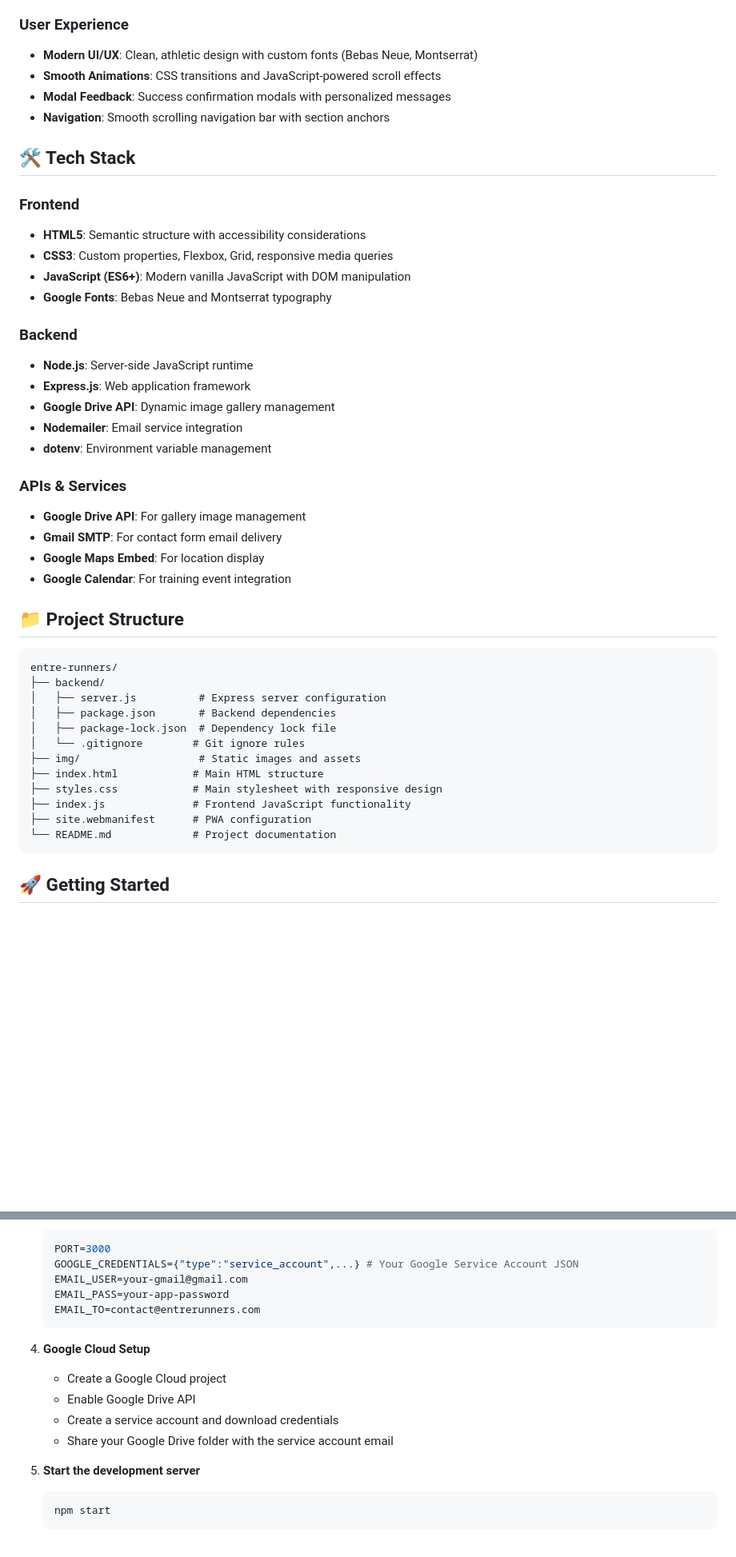
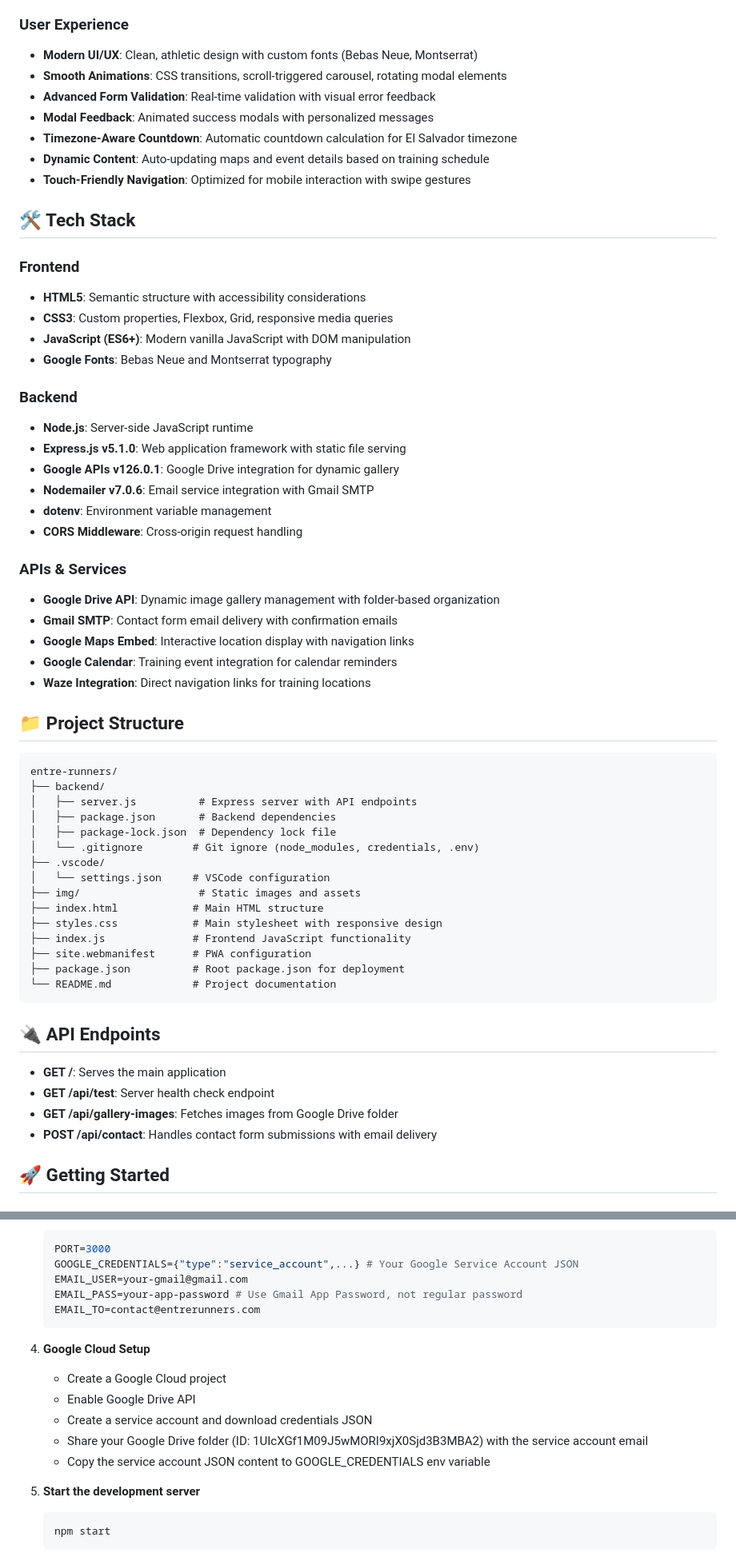
Before and after one commit to decoder3064/web101_website, a Markdown page: README.md, 2 parts joined by grey strips. Shown: that part at 80% size. GitHub-like rendering; blank space fills up the shorter version.

````diff
--- a/README.md
+++ b/README.md
@@ -14,9 +14,12 @@ A modern, responsive website for the Entre Runners community in El Salvador - co
 
 ### User Experience
 - **Modern UI/UX**: Clean, athletic design with custom fonts (Bebas Neue, Montserrat)
-- **Smooth Animations**: CSS transitions and JavaScript-powered scroll effects
-- **Modal Feedback**: Success confirmation modals with personalized messages
-- **Navigation**: Smooth scrolling navigation bar with section anchors
+- **Smooth Animations**: CSS transitions, scroll-triggered carousel, rotating modal elements
+- **Advanced Form Validation**: Real-time validation with visual error feedback
+- **Modal Feedback**: Animated success modals with personalized messages
+- **Timezone-Aware Countdown**: Automatic countdown calculation for El Salvador timezone
+- **Dynamic Content**: Auto-updating maps and event details based on training schedule
+- **Touch-Friendly Navigation**: Optimized for mobile interaction with swipe gestures
 
 ## 🛠 Tech Stack
 
@@ -28,33 +31,45 @@ A modern, responsive website for the Entre Runners community in El Salvador - co
 
 ### Backend
 - **Node.js**: Server-side JavaScript runtime
-- **Express.js**: Web application framework
-- **Google Drive API**: Dynamic image gallery management
-- **Nodemailer**: Email service integration
+- **Express.js v5.1.0**: Web application framework with static file serving
+- **Google APIs v126.0.1**: Google Drive integration for dynamic gallery
+- **Nodemailer v7.0.6**: Email service integration with Gmail SMTP
 - **dotenv**: Environment variable management
+- **CORS Middleware**: Cross-origin request handling
 
 ### APIs & Services
-- **Google Drive API**: For gallery image management
-- **Gmail SMTP**: For contact form email delivery
-- **Google Maps Embed**: For location display
-- **Google Calendar**: For training event integration
+- **Google Drive API**: Dynamic image gallery management with folder-based organization
+- **Gmail SMTP**: Contact form email delivery with confirmation emails
+- **Google Maps Embed**: Interactive location display with navigation links
+- **Google Calendar**: Training event integration for calendar reminders
+- **Waze Integration**: Direct navigation links for training locations
 
 ## 📁 Project Structure
 
 ```
 entre-runners/
 ├── backend/
-│   ├── server.js          # Express server configuration
+│   ├── server.js          # Express server with API endpoints
 │   ├── package.json       # Backend dependencies
 │   ├── package-lock.json  # Dependency lock file
-│   └── .gitignore        # Git ignore rules
+│   └── .gitignore        # Git ignore (node_modules, credentials, .env)
+├── .vscode/
+│   └── settings.json     # VSCode configuration
 ├── img/                   # Static images and assets
 ├── index.html            # Main HTML structure
 ├── styles.css            # Main stylesheet with responsive design
 ├── index.js              # Frontend JavaScript functionality
 ├── site.webmanifest      # PWA configuration
+├── package.json          # Root package.json for deployment
 └── README.md             # Project documentation
 ```
+
+## 🔌 API Endpoints
+
+- **GET /**: Serves the main application
+- **GET /api/test**: Server health check endpoint
+- **GET /api/gallery-images**: Fetches images from Google Drive folder
+- **POST /api/contact**: Handles contact form submissions with email delivery
 
 ## 🚀 Getting Started
 
@@ -84,15 +99,16 @@ entre-runners/
    PORT=3000
    GOOGLE_CREDENTIALS={"type":"service_account",...} # Your Google Service Account JSON
    EMAIL_USER=your-gmail@gmail.com
-   EMAIL_PASS=your-app-password
+   EMAIL_PASS=your-app-password # Use Gmail App Password, not regular password
    EMAIL_TO=contact@entrerunners.com
    ```
 
 4. **Google Cloud Setup**
    - Create a Google Cloud project
    - Enable Google Drive API
-   - Create a service account and download credentials
-   - Share your Google Drive folder with the service account email
+   - Create a service account and download credentials JSON
+   - Share your Google Drive folder (ID: 1UIcXGf1M09J5wMORI9xjX0Sjd3B3MBA2) with the service account email
+   - Copy the service account JSON content to GOOGLE_CREDENTIALS env variable
 
 5. **Start the development server**
    ```bash
````
Also changed, not shown: other parts of README.md (+31 -34 lines).
